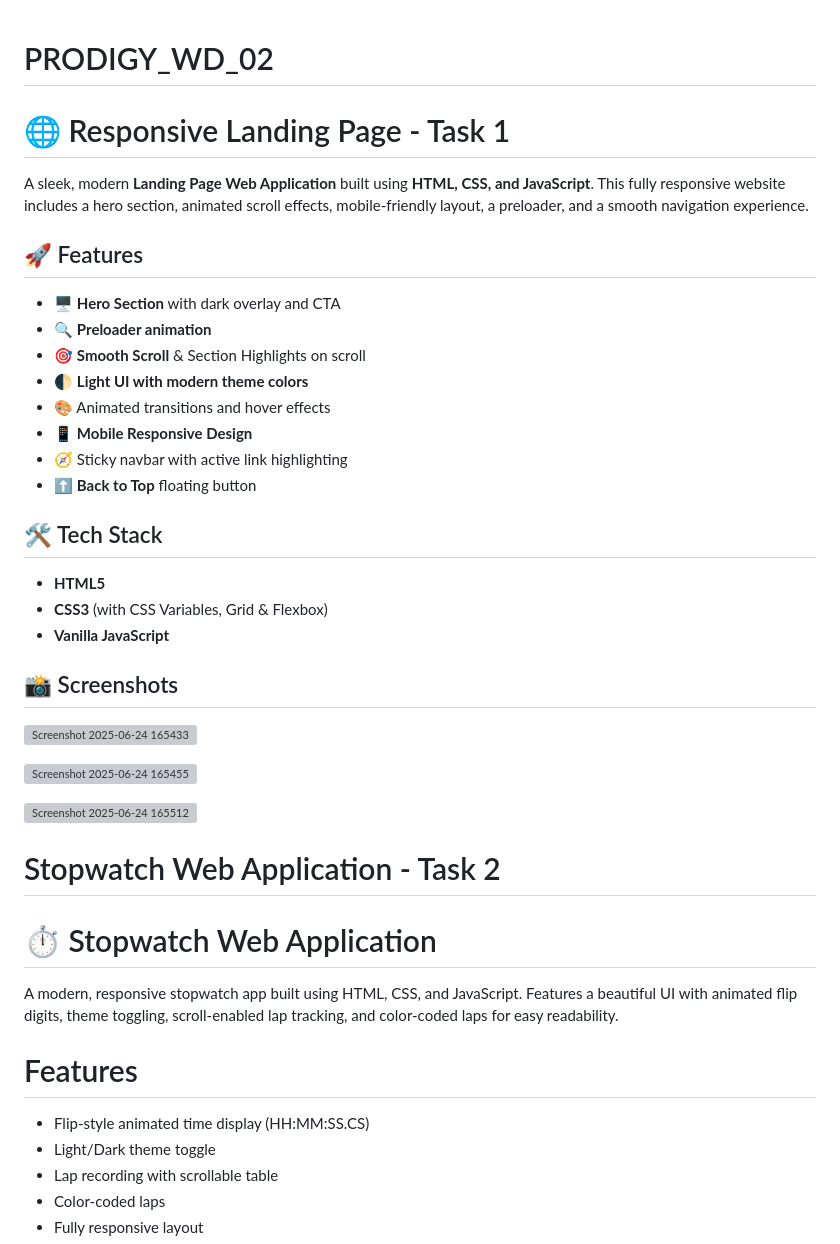
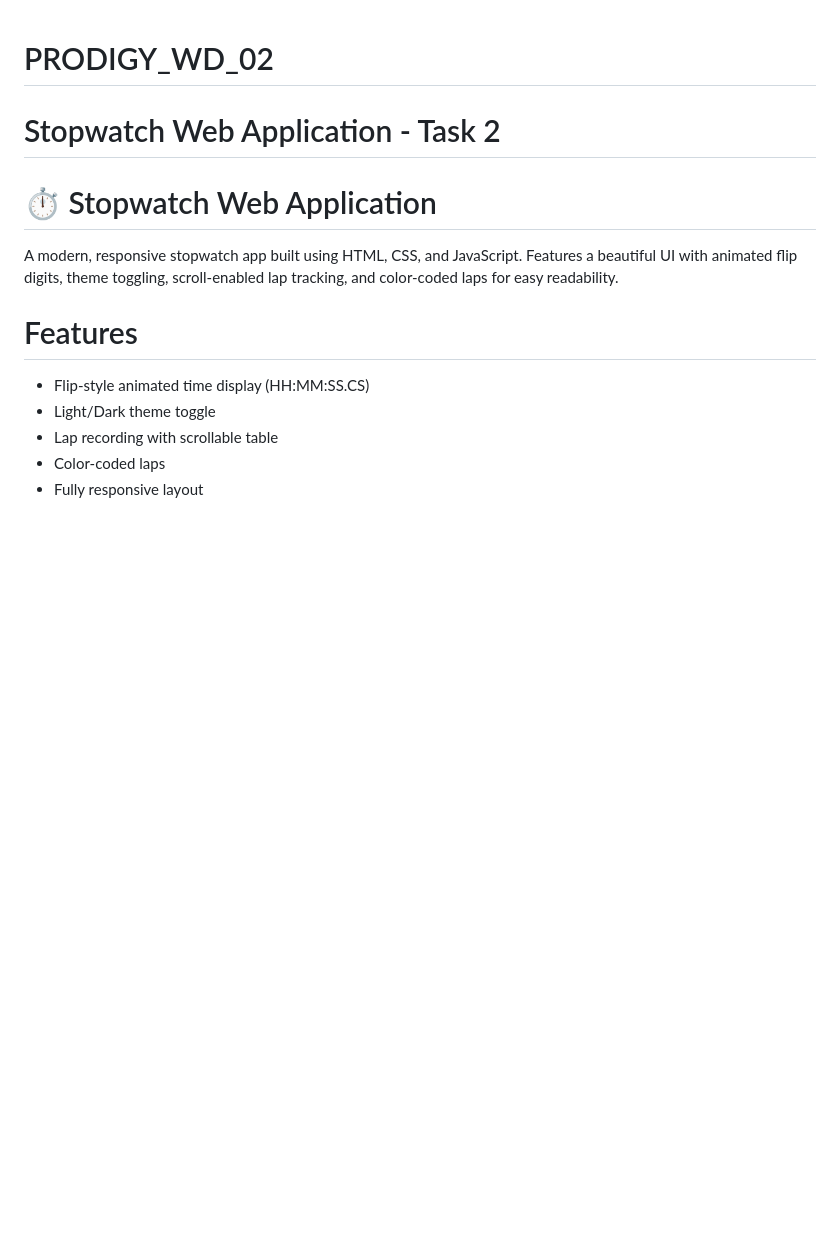
Before and after one commit to PrajwalGawande01/PRODIGY_WD_02, a Markdown page: README.md, the part around the change. GitHub-like rendering; blank space fills up the shorter version; grey boxes are pictures that could not be loaded.

```diff
--- a/README.md
+++ b/README.md
@@ -1,33 +1,4 @@
 # PRODIGY_WD_02
-
-# 🌐 Responsive Landing Page - Task 1
-
-A sleek, modern **Landing Page Web Application** built using **HTML, CSS, and JavaScript**. This fully responsive website includes a hero section, animated scroll effects, mobile-friendly layout, a preloader, and a smooth navigation experience.
-
-## 🚀 Features
-
-- 🖥️ **Hero Section** with dark overlay and CTA
-- 🔍 **Preloader animation**
-- 🎯 **Smooth Scroll** & Section Highlights on scroll
-- 🌓 **Light UI with modern theme colors**
-- 🎨 Animated transitions and hover effects
-- 📱 **Mobile Responsive Design**
-- 🧭 Sticky navbar with active link highlighting
-- ⬆️ **Back to Top** floating button
-
-## 🛠 Tech Stack
-
-- **HTML5**
-- **CSS3** (with CSS Variables, Grid & Flexbox)
-- **Vanilla JavaScript**
-
-## 📸 Screenshots
-
-![Screenshot 2025-06-24 165433](https://github.com/user-attachments/assets/537da643-0144-45ea-a869-9e707c6dc2ea)
-
-![Screenshot 2025-06-24 165455](https://github.com/user-attachments/assets/0bf9c919-65a7-4f53-b4a3-407f7171cb52)
-
-![Screenshot 2025-06-24 165512](https://github.com/user-attachments/assets/86d5172d-146d-4388-9cf7-3aad139a7aac)
 
 #  Stopwatch Web Application - Task 2
 # ⏱️ Stopwatch Web Application
```
